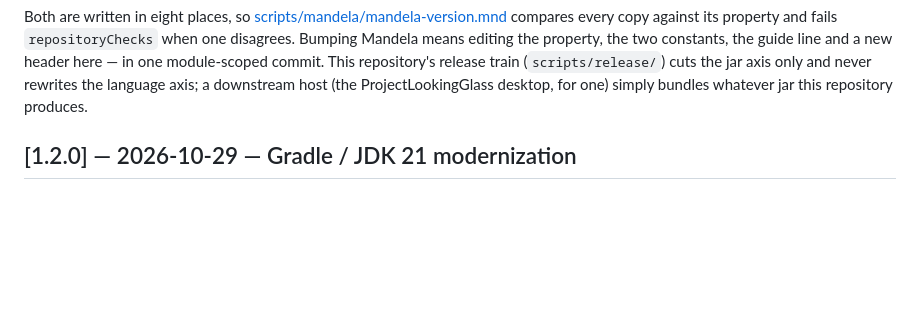
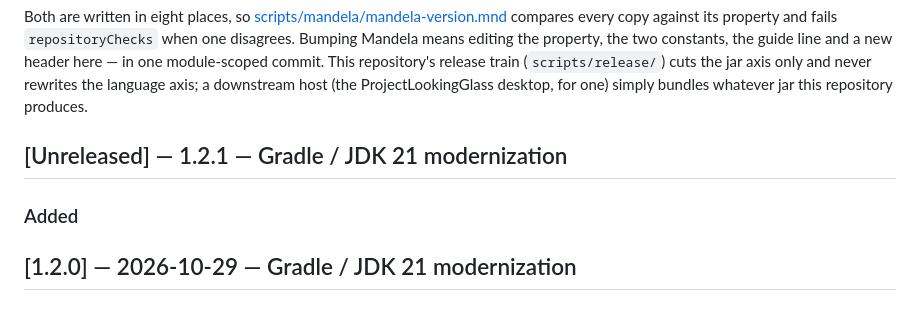
Before and after one commit to landrevillejf/Mandela, a Markdown page: CHANGELOG.md, the part around the change. Rendered like a GitHub page; blank space fills up the shorter version.

Commit message:
chore: re-open [Unreleased] after 1.2.0
Post-release bookkeeping: re-add the CHANGELOG [Unreleased] section (labelled 1.2.1) so subsequent PRs accumulate. Mandela has no -dev line, so the jar-axis version refs stay at 1.2.0 until the next cut.

Signed-off-by: lg3d-release-bot <lg3d-release-bot@users.noreply.github.com>

```diff
--- a/CHANGELOG.md
+++ b/CHANGELOG.md
@@ -27,6 +27,10 @@ the guide line and a new header here — in one module-scoped commit. This
 repository's release train (`scripts/release/`) cuts the jar axis only and never
 rewrites the language axis; a downstream host (the ProjectLookingGlass desktop,
 for one) simply bundles whatever jar this repository produces.
+
+## [Unreleased] — 1.2.1 — Gradle / JDK 21 modernization
+
+### Added
 
 ## [1.2.0] — 2026-10-29 — Gradle / JDK 21 modernization
 
```
